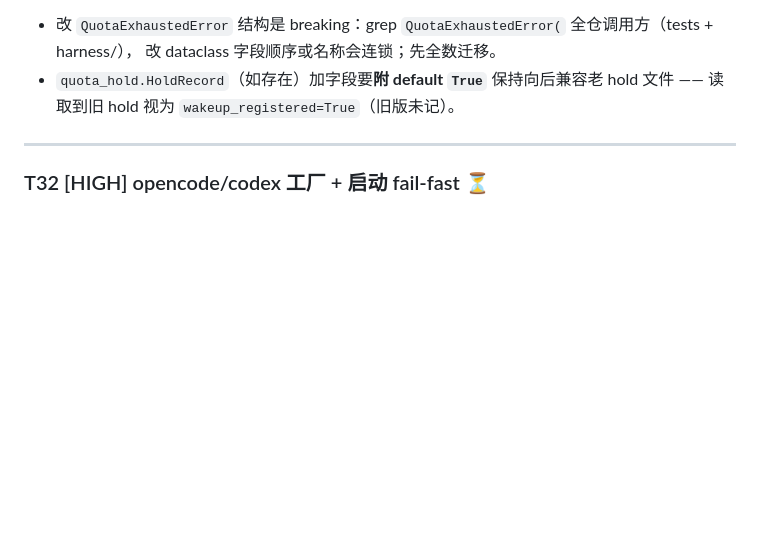
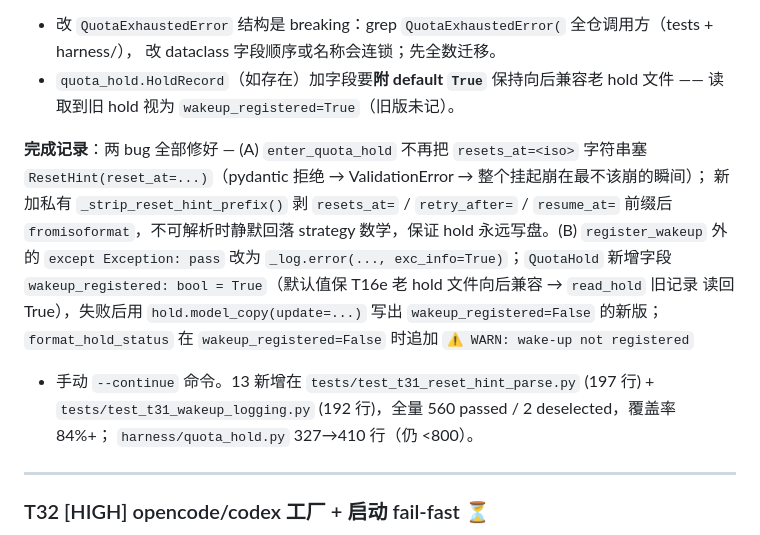
Before and after one commit to toolazytoname/autodev-harness, a Markdown page: docs/TASKS.md, the part around one of its changes. GitHub-like rendering; blank space fills up the shorter version.

Commit message:
docs(TASKS): mark T31 done (2026-07-08)

```diff
--- a/docs/TASKS.md
+++ b/docs/TASKS.md
@@ -597,6 +597,18 @@ docstring 引用。(B) `_parse_json_output` 解析到 `is_error: true` 即抛 `I
   改 dataclass 字段顺序或名称会连锁；先全数迁移。
 - `quota_hold.HoldRecord`（如存在）加字段要**附 default `True`** 保持向后兼容老 hold 文件
   —— 读取到旧 hold 视为 `wakeup_registered=True`（旧版未记）。
+
+**完成记录**：两 bug 全部修好 — (A) `enter_quota_hold` 不再把 `resets_at=<iso>` 字符串塞
+`ResetHint(reset_at=...)`（pydantic 拒绝 → ValidationError → 整个挂起崩在最不该崩的瞬间）；
+新加私有 `_strip_reset_hint_prefix()` 剥 `resets_at=` / `retry_after=` / `resume_at=` 前缀后
+`fromisoformat`，不可解析时静默回落 strategy 数学，保证 hold 永远写盘。(B) `register_wakeup`
+外的 `except Exception: pass` 改为 `_log.error(..., exc_info=True)`；`QuotaHold` 新增字段
+`wakeup_registered: bool = True`（默认值保 T16e 老 hold 文件向后兼容 → `read_hold` 旧记录
+读回 True），失败后用 `hold.model_copy(update=...)` 写出 `wakeup_registered=False` 的新版；
+`format_hold_status` 在 `wakeup_registered=False` 时追加 `⚠ WARN: wake-up not registered`
++ 手动 `--continue` 命令。13 新增在 `tests/test_t31_reset_hint_parse.py` (197 行) +
+`tests/test_t31_wakeup_logging.py` (192 行)，全量 560 passed / 2 deselected，覆盖率 84%+；
+`harness/quota_hold.py` 327→410 行（仍 <800）。
 
 ---
 
```
Also changed, not shown: other parts of docs/TASKS.md (+1 -1 lines).
